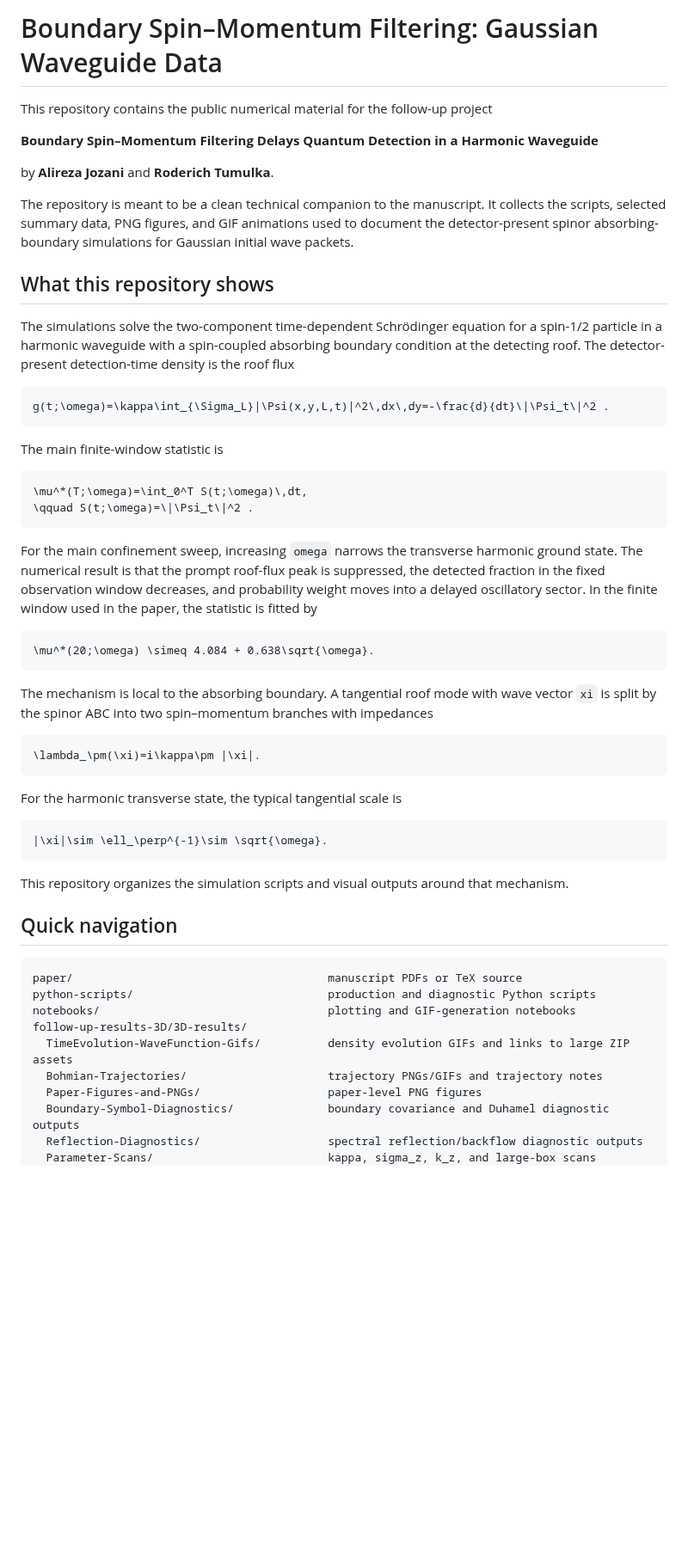
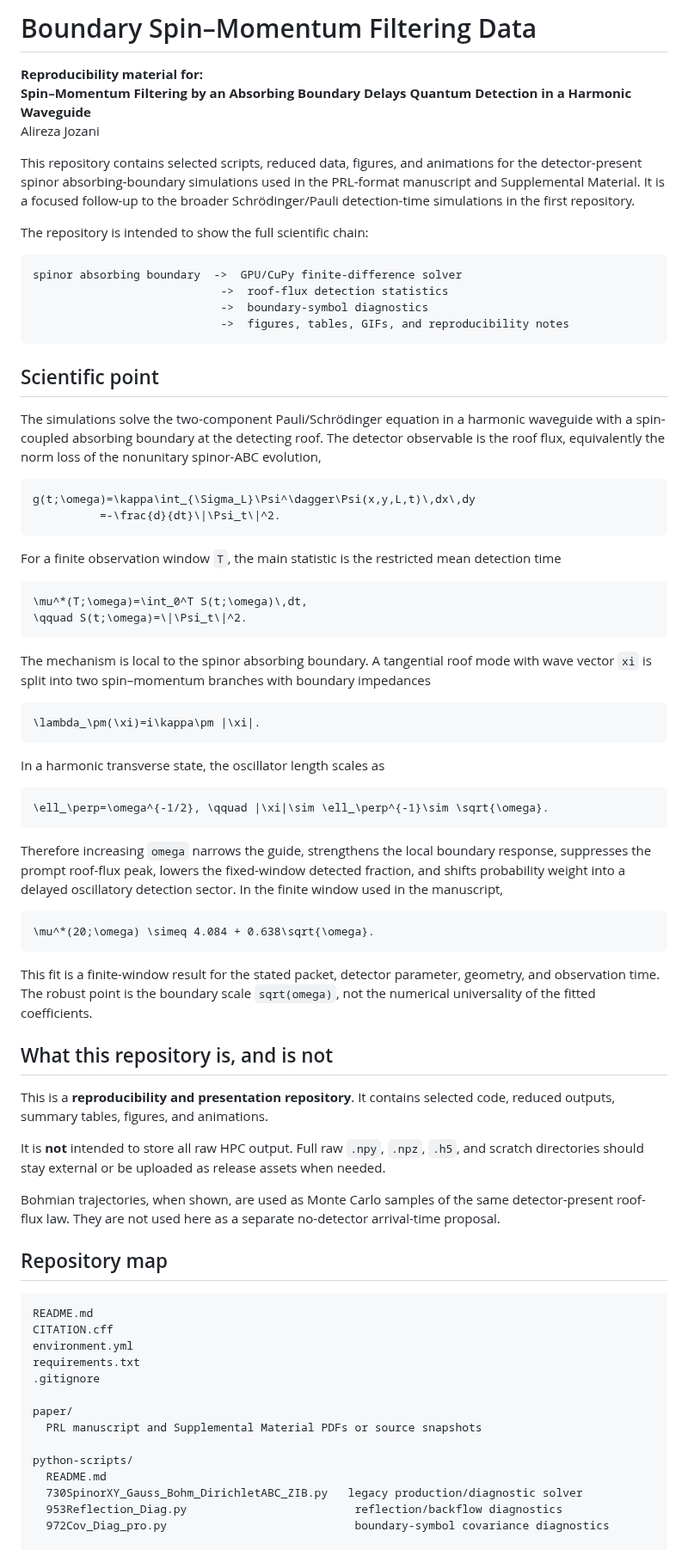
Before and after one commit to jloOop/Boundary-Spin-Momentum-Filtering-Data, a Markdown page: README.md, the part around one of its changes. Shown at 86% size. GitHub-like rendering; blank space fills up the shorter version.

````diff
--- a/README.md
+++ b/README.md
@@ -1,59 +1,80 @@
-# Boundary Spin–Momentum Filtering: Gaussian Waveguide Data
+# Boundary Spin–Momentum Filtering Data
 
-This repository contains the public numerical material for the follow-up project
+**Reproducibility material for:**
+**Spin–Momentum Filtering by an Absorbing Boundary Delays Quantum Detection in a Harmonic Waveguide**
+Alireza Jozani
 
-**Boundary Spin–Momentum Filtering Delays Quantum Detection in a Harmonic Waveguide**
+This repository contains selected scripts, reduced data, figures, and animations for the detector-present spinor absorbing-boundary simulations used in the PRL-format manuscript and Supplemental Material. It is a focused follow-up to the broader Schrödinger/Pauli detection-time simulations in the first repository.
 
-by **Alireza Jozani** and **Roderich Tumulka**.
+The repository is intended to show the full scientific chain:
 
-The repository is meant to be a clean technical companion to the manuscript. It collects the scripts, selected summary data, PNG figures, and GIF animations used to document the detector-present spinor absorbing-boundary simulations for Gaussian initial wave packets.
+```text
+spinor absorbing boundary  ->  GPU/CuPy finite-difference solver
+                            ->  roof-flux detection statistics
+                            ->  boundary-symbol diagnostics
+                            ->  figures, tables, GIFs, and reproducibility notes
+```
 
-## What this repository shows
+## Scientific point
 
-The simulations solve the two-component time-dependent Schrödinger equation for a spin-1/2 particle in a harmonic waveguide with a spin-coupled absorbing boundary condition at the detecting roof. The detector-present detection-time density is the roof flux
+The simulations solve the two-component Pauli/Schrödinger equation in a harmonic waveguide with a spin-coupled absorbing boundary at the detecting roof. The detector observable is the roof flux, equivalently the norm loss of the nonunitary spinor-ABC evolution,
 
 ```math
-g(t;\omega)=\kappa\int_{\Sigma_L}|\Psi(x,y,L,t)|^2\,dx\,dy=-\frac{d}{dt}\|\Psi_t\|^2 .
+g(t;\omega)=\kappa\int_{\Sigma_L}\Psi^\dagger\Psi(x,y,L,t)\,dx\,dy
+          =-\frac{d}{dt}\|\Psi_t\|^2.
 ```
 
-The main finite-window statistic is
+For a finite observation window `T`, the main statistic is the restricted mean detection time
 
 ```math
 \mu^*(T;\omega)=\int_0^T S(t;\omega)\,dt,
-\qquad S(t;\omega)=\|\Psi_t\|^2 .
+\qquad S(t;\omega)=\|\Psi_t\|^2.
 ```
 
-For the main confinement sweep, increasing `omega` narrows the transverse harmonic ground state. The numerical result is that the prompt roof-flux peak is suppressed, the detected fraction in the fixed observation window decreases, and probability weight moves into a delayed oscillatory sector. In the finite window used in the paper, the statistic is fitted by
+The mechanism is local to the spinor absorbing boundary. A tangential roof mode with wave vector `xi` is split into two spin–momentum branches with boundary impedances
+
+```math
+\lambda_\pm(\xi)=i\kappa\pm |\xi|.
+```
+
+In a harmonic transverse state, the oscillator length scales as
+
+```math
+\ell_\perp=\omega^{-1/2}, \qquad |\xi|\sim \ell_\perp^{-1}\sim \sqrt{\omega}.
+```
+
+Therefore increasing `omega` narrows the guide, strengthens the local boundary response, suppresses the prompt roof-flux peak, lowers the fixed-window detected fraction, and shifts probability weight into a delayed oscillatory detection sector. In the finite window used in the manuscript,
 
 ```math
 \mu^*(20;\omega) \simeq 4.084 + 0.638\sqrt{\omega}.
 ```
 
-The mechanism is local to the absorbing boundary. A tangential roof mode with wave vector `xi` is split by the spinor ABC into two spin–momentum branches with impedances
+This fit is a finite-window result for the stated packet, detector parameter, geometry, and observation time. The robust point is the boundary scale `sqrt(omega)`, not the numerical universality of the fitted coefficients.
 
-```math
-\lambda_\pm(\xi)=i\kappa\pm |\xi|.
-```
+## What this repository is, and is not
 
-For the harmonic transverse state, the typical tangential scale is
+This is a **reproducibility and presentation repository**. It contains selected code, reduced outputs, summary tables, figures, and animations.
 
-```math
-|\xi|\sim \ell_\perp^{-1}\sim \sqrt{\omega}.
-```
+It is **not** intended to store all raw HPC output. Full raw `.npy`, `.npz`, `.h5`, and scratch directories should stay external or be uploaded as release assets when needed.
 
-This repository organizes the simulation scripts and visual outputs around that mechanism.
+Bohmian trajectories, when shown, are used as Monte Carlo samples of the same detector-present roof-flux law. They are not used here as a separate no-detector arrival-time proposal.
 
-## Quick navigation
+## Repository map
 
 ```text
-paper/                                      manuscript PDFs or TeX source
-python-scripts/                             production and diagnostic Python scripts
-notebooks/                                  plotting and GIF-generation notebooks
-follow-up-results-3D/3D-results/
-  TimeEvolution-WaveFunction-Gifs/          density evolution GIFs and links to large ZIP assets
-  Bohmian-Trajectories/                     trajectory PNGs/GIFs and trajectory notes
-  Paper-Figures-and-PNGs/                   paper-level PNG figures
-  Boundary-Symbol-Diagnostics/              boundary covariance and Duhamel diagnostic outputs
-  Reflection-Diagnostics/                   spectral reflection/backflow diagnostic outputs
-  Parameter-Scans/                          kappa, sigma_z, k_z, and large-box scans
+README.md
+CITATION.cff
+environment.yml
+requirements.txt
+.gitignore
+
+paper/
+  PRL manuscript and Supplemental Material PDFs or source snapshots
+
+python-scripts/
+  README.md
+  730SpinorXY_Gauss_Bohm_DirichletABC_ZIB.py   legacy production/diagnostic solver
+  953Reflection_Diag.py                         reflection/backflow diagnostics
+  972Cov_Diag_pro.py                            boundary-symbol covariance diagnostics
+
 data/
````
Also changed, not shown: other parts of README.md (+57 -55 lines).
